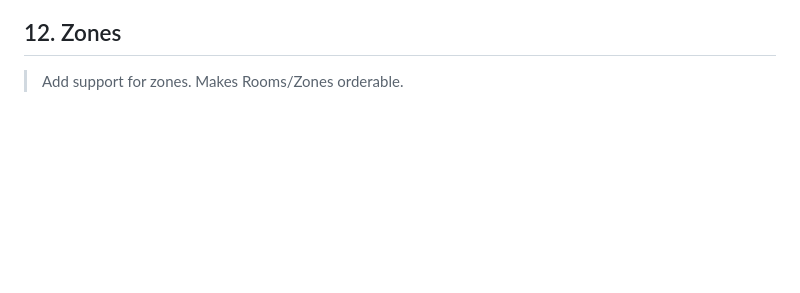
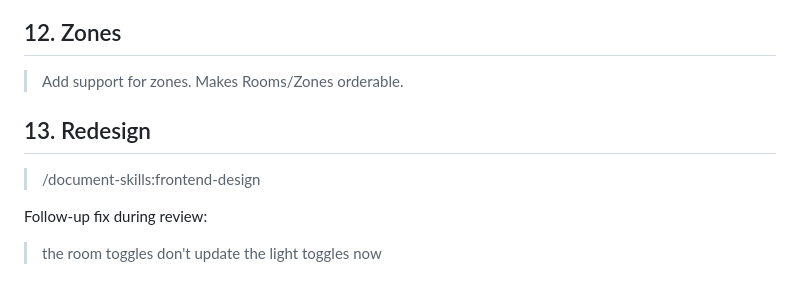
Before and after one commit to bserem/hue-webui, a Markdown page: PROMPT_LOG.md, the part around the change. Drawn GitHub-style; blank space fills up the shorter version.

```diff
--- a/PROMPT_LOG.md
+++ b/PROMPT_LOG.md
@@ -61,3 +61,11 @@ user prompt verbatim; the resulting work is in the matching git commits.
 
 > Add support for zones.
 > Makes Rooms/Zones orderable.
+
+## 13. Redesign
+
+> /document-skills:frontend-design
+
+Follow-up fix during review:
+
+> the room toggles don't update the light toggles now
```
Also changed, not shown: HueWebUI.png, 1 other file.
